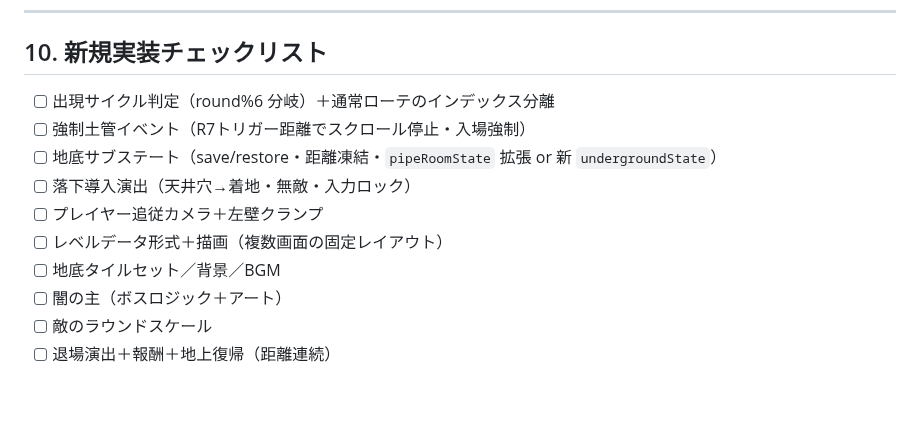
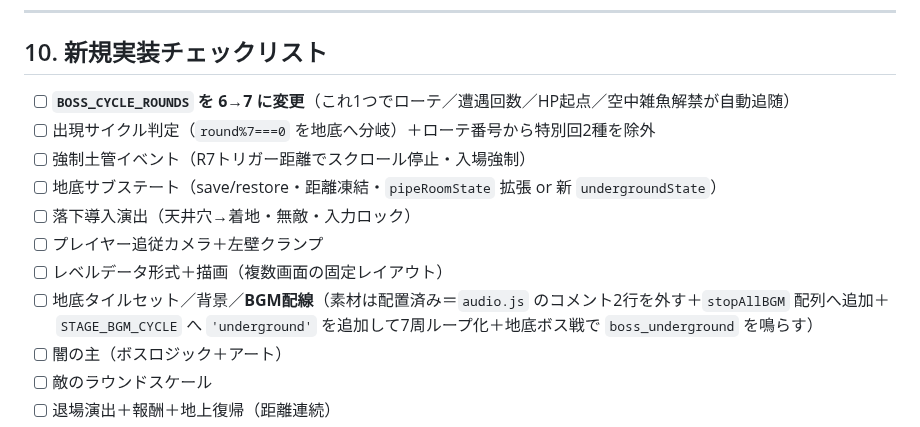
Before and after one commit to shinomiyapiyo/piyos-adventure, a Markdown page: SPEC_UNDERGROUND.md, the part around one of its changes. GitHub-like rendering; blank space fills up the shorter version.

```diff
--- a/SPEC_UNDERGROUND.md
+++ b/SPEC_UNDERGROUND.md
@@ -139,13 +176,14 @@ UNDERGROUND_LEVELS = [ {
 
 ## 10. 新規実装チェックリスト
 
-- [ ] 出現サイクル判定（round%6 分岐）＋通常ローテのインデックス分離
+- [ ] **`BOSS_CYCLE_ROUNDS` を 6→7 に変更**（これ1つでローテ／遭遇回数／HP起点／空中雑魚解禁が自動追随）
+- [ ] 出現サイクル判定（`round%7===0` を地底へ分岐）＋ローテ番号から特別回2種を除外
 - [ ] 強制土管イベント（R7トリガー距離でスクロール停止・入場強制）
 - [ ] 地底サブステート（save/restore・距離凍結・`pipeRoomState` 拡張 or 新 `undergroundState`）
 - [ ] 落下導入演出（天井穴→着地・無敵・入力ロック）
 - [ ] プレイヤー追従カメラ＋左壁クランプ
 - [ ] レベルデータ形式＋描画（複数画面の固定レイアウト）
-- [ ] 地底タイルセット／背景／BGM
+- [ ] 地底タイルセット／背景／**BGM配線**（素材は配置済み＝`audio.js` のコメント2行を外す＋`stopAllBGM` 配列へ追加＋`STAGE_BGM_CYCLE` へ `'underground'` を追加して7周ループ化＋地底ボス戦で `boss_underground` を鳴らす）
 - [ ] 闇の主（ボスロジック＋アート）
 - [ ] 敵のラウンドスケール
 - [ ] 退場演出＋報酬＋地上復帰（距離連続）
```
Also changed, not shown: other parts of SPEC_UNDERGROUND.md (+47 -10 lines).
